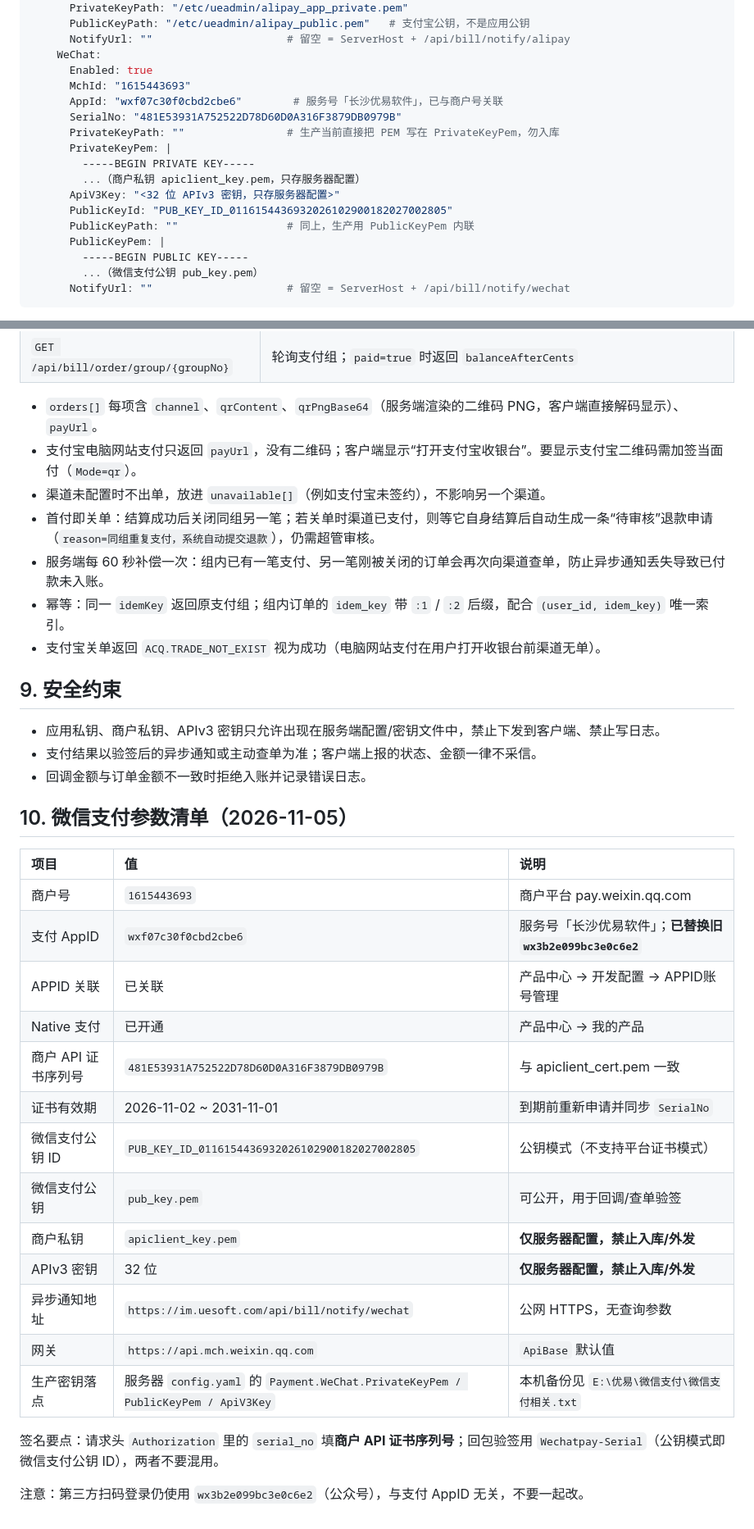
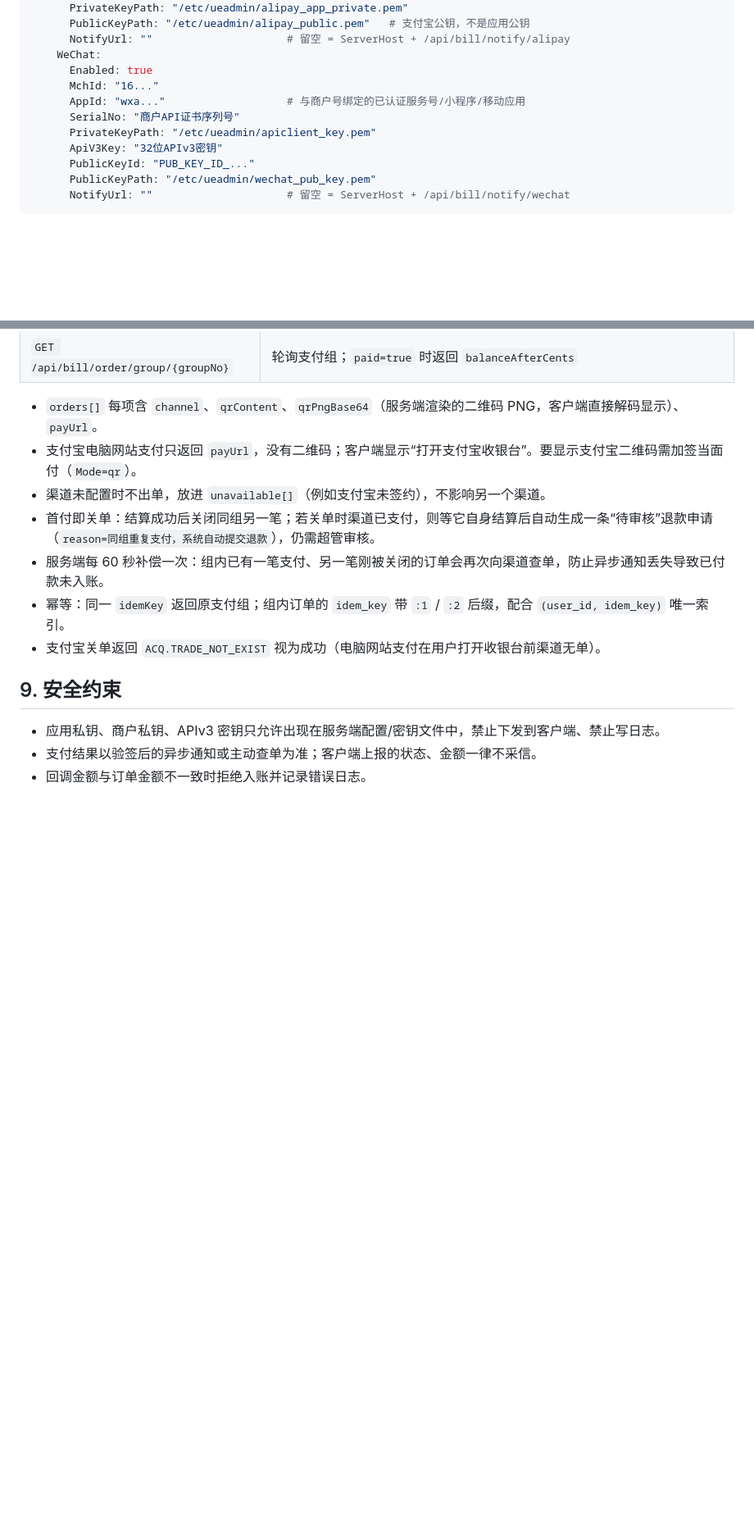
Before and after one commit to Lzhjk1/UEAdminAPI-Drogon, a Markdown page: docs/支付接入.md, 2 parts joined by grey strips. Shown at 82% size. Rendered like a GitHub page; blank space fills up the shorter version.

Commit message:
docs(支付): 移除仓库中的微信支付接入参数

````diff
--- a/docs/支付接入.md
+++ b/docs/支付接入.md
@@ -38,19 +37,13 @@ custom_config:
       NotifyUrl: ""                     # 留空 = ServerHost + /api/bill/notify/alipay
     WeChat:
       Enabled: true
-      MchId: "1615443693"
-      AppId: "wxf07c30f0cbd2cbe6"        # 服务号「长沙优易软件」，已与商户号关联
-      SerialNo: "481E53931A752522D78D60D0A316F3879DB0979B"
-      PrivateKeyPath: ""                # 生产当前直接把 PEM 写在 PrivateKeyPem，勿入库
-      PrivateKeyPem: |
-        -----BEGIN PRIVATE KEY-----
-        ...（商户私钥 apiclient_key.pem，只存服务器配置）
-      ApiV3Key: "<32 位 APIv3 密钥，只存服务器配置>"
-      PublicKeyId: "PUB_KEY_ID_0116154436932026102900182027002805"
-      PublicKeyPath: ""                 # 同上，生产用 PublicKeyPem 内联
-      PublicKeyPem: |
-        -----BEGIN PUBLIC KEY-----
-        ...（微信支付公钥 pub_key.pem）
+      MchId: "16..."
+      AppId: "wxa..."                   # 与商户号绑定的已认证服务号/小程序/移动应用
+      SerialNo: "商户API证书序列号"
+      PrivateKeyPath: "/etc/ueadmin/apiclient_key.pem"
+      ApiV3Key: "32位APIv3密钥"
+      PublicKeyId: "PUB_KEY_ID_..."
+      PublicKeyPath: "/etc/ueadmin/wechat_pub_key.pem"
       NotifyUrl: ""                     # 留空 = ServerHost + /api/bill/notify/wechat
 ```
 
@@ -151,25 +144,3 @@ custom_config:
 - 应用私钥、商户私钥、APIv3 密钥只允许出现在服务端配置/密钥文件中，禁止下发到客户端、禁止写日志。
 - 支付结果以验签后的异步通知或主动查单为准；客户端上报的状态、金额一律不采信。
 - 回调金额与订单金额不一致时拒绝入账并记录错误日志。
-
-## 10. 微信支付参数清单（2026-11-05）
-
-| 项目 | 值 | 说明 |
-| :--- | :--- | :--- |
-| 商户号 | `1615443693` | 商户平台 pay.weixin.qq.com |
-| 支付 AppID | `wxf07c30f0cbd2cbe6` | 服务号「长沙优易软件」；**已替换旧 `wx3b2e099bc3e0c6e2`** |
-| APPID 关联 | 已关联 | 产品中心 → 开发配置 → APPID账号管理 |
-| Native 支付 | 已开通 | 产品中心 → 我的产品 |
-| 商户 API 证书序列号 | `481E53931A752522D78D60D0A316F3879DB0979B` | 与 apiclient_cert.pem 一致 |
-| 证书有效期 | 2026-11-02 ~ 2031-11-01 | 到期前重新申请并同步 `SerialNo` |
-| 微信支付公钥 ID | `PUB_KEY_ID_0116154436932026102900182027002805` | 公钥模式（不支持平台证书模式） |
-| 微信支付公钥 | `pub_key.pem` | 可公开，用于回调/查单验签 |
-| 商户私钥 | `apiclient_key.pem` | **仅服务器配置，禁止入库/外发** |
-| APIv3 密钥 | 32 位 | **仅服务器配置，禁止入库/外发** |
-| 异步通知地址 | `https://im.uesoft.com/api/bill/notify/wechat` | 公网 HTTPS，无查询参数 |
-| 网关 | `https://api.mch.weixin.qq.com` | `ApiBase` 默认值 |
-| 生产密钥落点 | 服务器 `config.yaml` 的 `Payment.WeChat.PrivateKeyPem / PublicKeyPem / ApiV3Key` | 本机备份见 `E:\优易\微信支付\微信支付相关.txt` |
-
-签名要点：请求头 `Authorization` 里的 `serial_no` 填**商户 API 证书序列号**；回包验签用 `Wechatpay-Serial`（公钥模式即微信支付公钥 ID），两者不要混用。
-
-注意：第三方扫码登录仍使用 `wx3b2e099bc3e0c6e2`（公众号），与支付 AppID 无关，不要一起改。
````
Also changed, not shown: other parts of docs/支付接入.md (+0 -1 lines).
